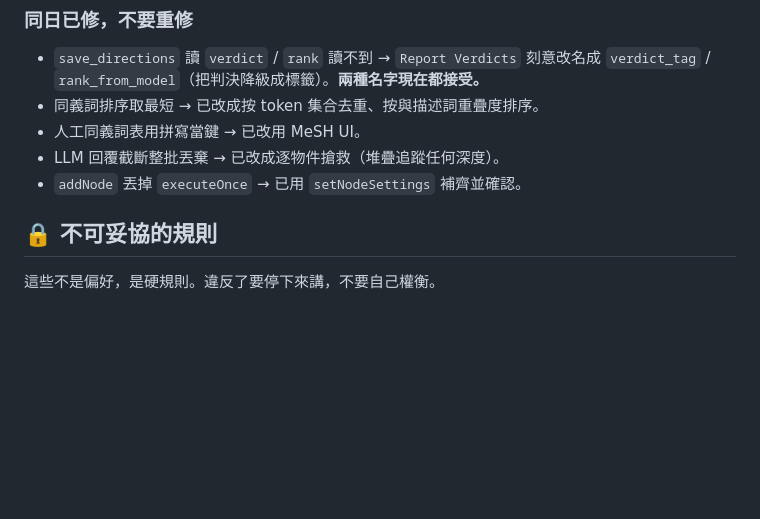
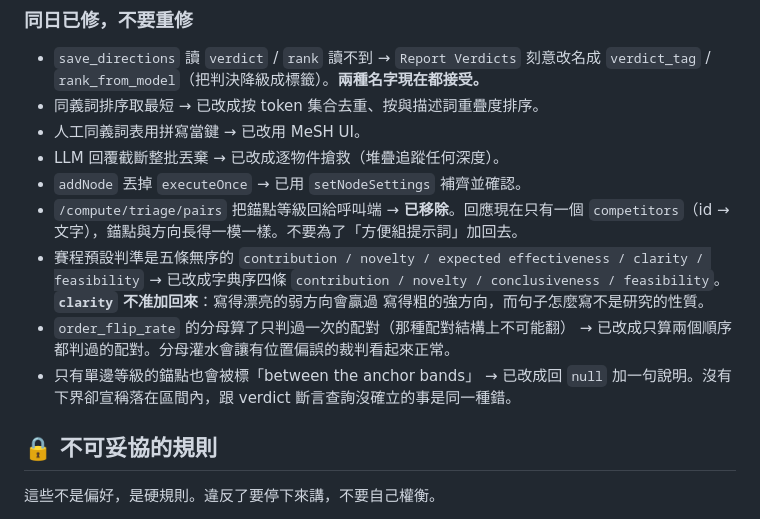
Before and after one commit to ccho415/research-api, a Markdown page: HANDOFF.md, the part around the change. Drawn GitHub-style; blank space fills up the shorter version.

Commit message:
Record the tournament fixes where they will be read
Four of them, in the section for things fixed the same day, because each is the
kind of change that gets undone by someone making the next step convenient -
putting the anchor grades back in the pairing response to save a lookup, adding
clarity back to the criteria because judges ask for it.

Co-Authored-By: Claude Opus 5 <noreply@anthropic.com>

```diff
--- a/HANDOFF.md
+++ b/HANDOFF.md
@@ -422,6 +422,16 @@ elo     順序翻轉不一致率 0.0（確定性裁判下的預期值），排
 - 人工同義詞表用拼寫當鍵 → 已改用 MeSH UI。
 - LLM 回覆截斷整批丟棄 → 已改成逐物件搶救（堆疊追蹤任何深度）。
 - `addNode` 丟掉 `executeOnce` → 已用 `setNodeSettings` 補齊並確認。
+- `/compute/triage/pairs` 把錨點等級回給呼叫端 → **已移除**。回應現在只有一個
+  `competitors`（id → 文字），錨點與方向長得一模一樣。不要為了「方便組提示詞」加回去。
+- 賽程預設判準是五條無序的 `contribution / novelty / expected effectiveness /
+  clarity / feasibility` → 已改成字典序四條 `contribution / novelty /
+  conclusiveness / feasibility`。**`clarity` 不准加回來**：寫得漂亮的弱方向會贏過
+  寫得粗的強方向，而句子怎麼寫不是研究的性質。
+- `order_flip_rate` 的分母算了只判過一次的配對（那種配對結構上不可能翻） →
+  已改成只算兩個順序都判過的配對。分母灌水會讓有位置偏誤的裁判看起來正常。
+- 只有單邊等級的錨點也會被標「between the anchor bands」 → 已改成回 `null`
+  加一句說明。沒有下界卻宣稱落在區間內，跟 verdict 斷言查詢沒確立的事是同一種錯。
 
 ## 🔒 不可妥協的規則
 
```
